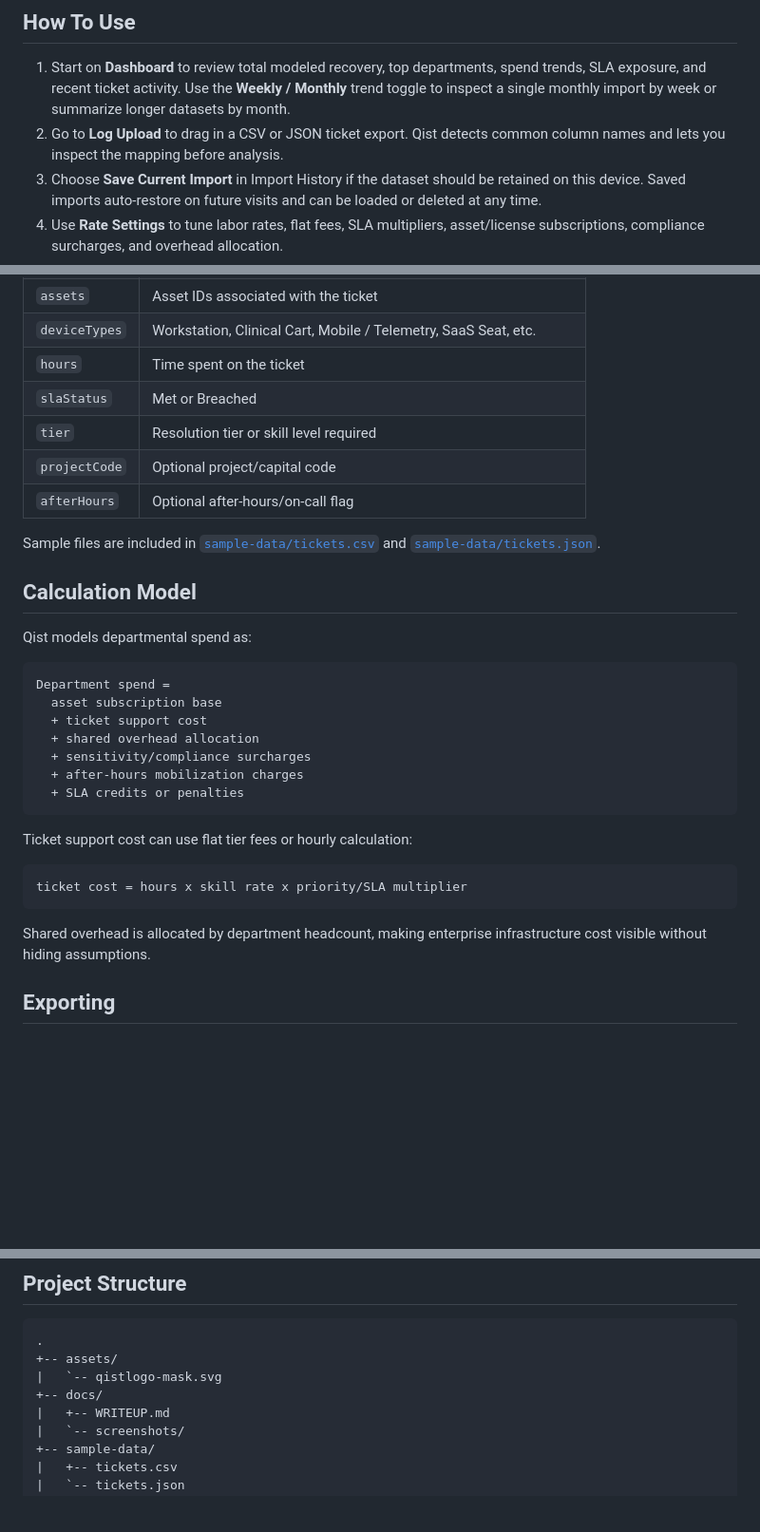
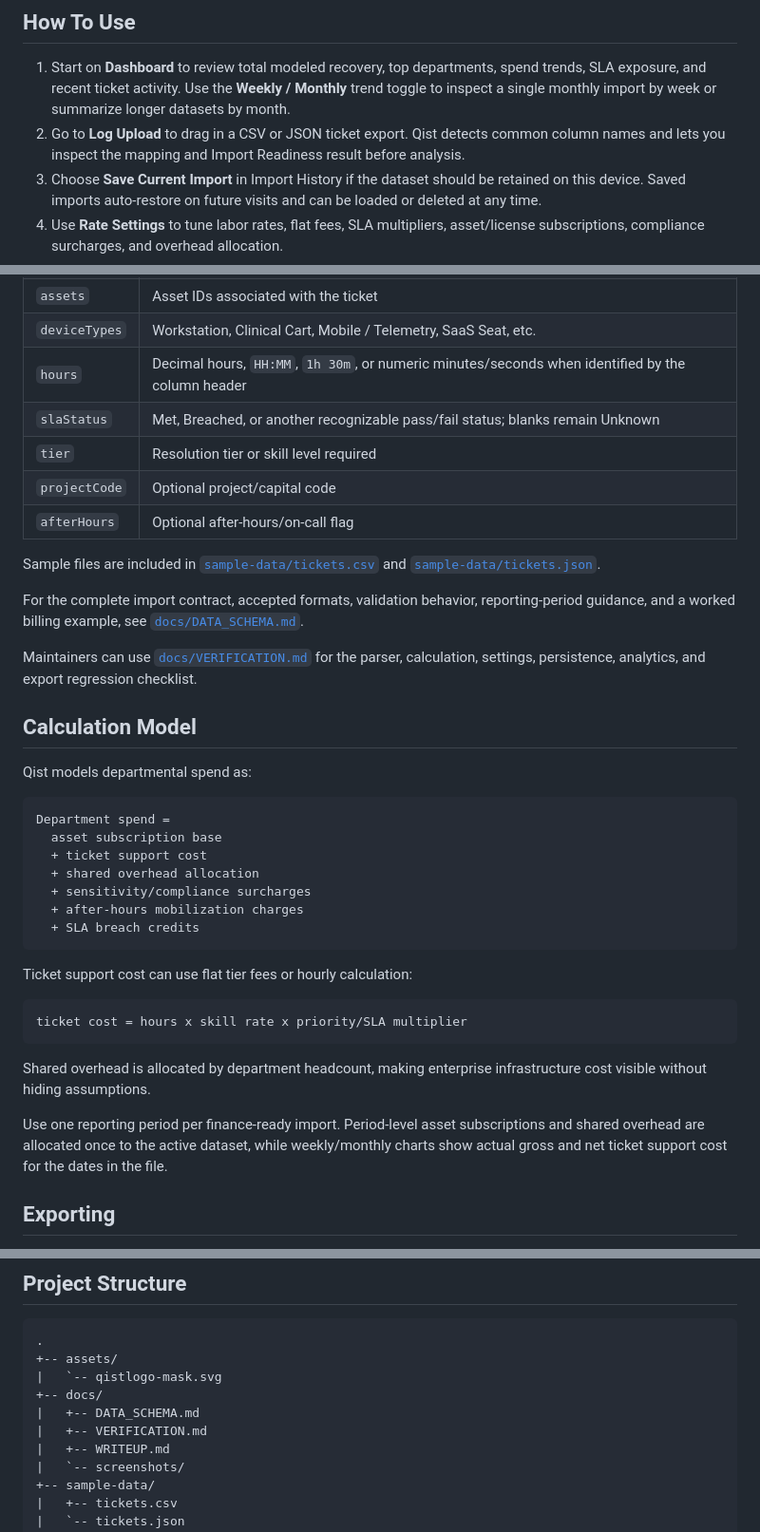
Before and after one commit to ahmadsk-cell/Qist_ITSM-Showback-and-Chargeback-Dashboard, a Markdown page: README.md, 3 parts joined by grey strips. Shown at 95% size. Drawn GitHub-style; blank space fills up the shorter version.

Commit message:
Harden parsing and cost verification

````diff
--- a/README.md
+++ b/README.md
@@ -61,7 +62,7 @@ http://127.0.0.1:4173/index.html
 ## How To Use
 
 1. Start on **Dashboard** to review total modeled recovery, top departments, spend trends, SLA exposure, and recent ticket activity. Use the **Weekly / Monthly** trend toggle to inspect a single monthly import by week or summarize longer datasets by month.
-2. Go to **Log Upload** to drag in a CSV or JSON ticket export. Qist detects common column names and lets you inspect the mapping before analysis.
+2. Go to **Log Upload** to drag in a CSV or JSON ticket export. Qist detects common column names and lets you inspect the mapping and Import Readiness result before analysis.
 3. Choose **Save Current Import** in Import History if the dataset should be retained on this device. Saved imports auto-restore on future visits and can be loaded or deleted at any time.
 4. Use **Rate Settings** to tune labor rates, flat fees, SLA multipliers, asset/license subscriptions, compliance surcharges, and overhead allocation.
 5. Open **Appearance** to add the end user's organization name, division, address, prepared-by details, contact information, and logo.
@@ -83,13 +84,17 @@ Qist accepts CSV or JSON arrays. Column names are normalized, so common variatio
 | `sensitivity` | General IT, Clinical Systems, EMR/PACS, Security Incident, PHI, etc. |
 | `assets` | Asset IDs associated with the ticket |
 | `deviceTypes` | Workstation, Clinical Cart, Mobile / Telemetry, SaaS Seat, etc. |
-| `hours` | Time spent on the ticket |
-| `slaStatus` | Met or Breached |
+| `hours` | Decimal hours, `HH:MM`, `1h 30m`, or numeric minutes/seconds when identified by the column header |
+| `slaStatus` | Met, Breached, or another recognizable pass/fail status; blanks remain Unknown |
 | `tier` | Resolution tier or skill level required |
 | `projectCode` | Optional project/capital code |
 | `afterHours` | Optional after-hours/on-call flag |
 
 Sample files are included in [`sample-data/tickets.csv`](sample-data/tickets.csv) and [`sample-data/tickets.json`](sample-data/tickets.json).
+
+For the complete import contract, accepted formats, validation behavior, reporting-period guidance, and a worked billing example, see [`docs/DATA_SCHEMA.md`](docs/DATA_SCHEMA.md).
+
+Maintainers can use [`docs/VERIFICATION.md`](docs/VERIFICATION.md) for the parser, calculation, settings, persistence, analytics, and export regression checklist.
 
 ## Calculation Model
 
@@ -102,7 +107,7 @@ Department spend =
   + shared overhead allocation
   + sensitivity/compliance surcharges
   + after-hours mobilization charges
-  + SLA credits or penalties
+  + SLA breach credits
 ```
 
 Ticket support cost can use flat tier fees or hourly calculation:
@@ -112,6 +117,8 @@ ticket cost = hours x skill rate x priority/SLA multiplier
 ```
 
 Shared overhead is allocated by department headcount, making enterprise infrastructure cost visible without hiding assumptions.
+
+Use one reporting period per finance-ready import. Period-level asset subscriptions and shared overhead are allocated once to the active dataset, while weekly/monthly charts show actual gross and net ticket support cost for the dates in the file.
 
 ## Exporting
 
@@ -144,6 +151,8 @@ This is a static web app. To publish it with GitHub Pages:
 +-- assets/
 |   `-- qistlogo-mask.svg
 +-- docs/
+|   +-- DATA_SCHEMA.md
+|   +-- VERIFICATION.md
 |   +-- WRITEUP.md
 |   `-- screenshots/
 +-- sample-data/
````
Also changed, not shown: other parts of README.md (+1 -0 lines), docs/DATA_SCHEMA.md (added, +113 -0 lines), docs/VERIFICATION.md (added, +85 -0 lines), docs/WRITEUP.md (+6 -4 lines), docs/screenshots/dashboard-dark.png, docs/screenshots/dashboard-light.png, docs/screenshots/ticket-inspector.png, 1 other file.
